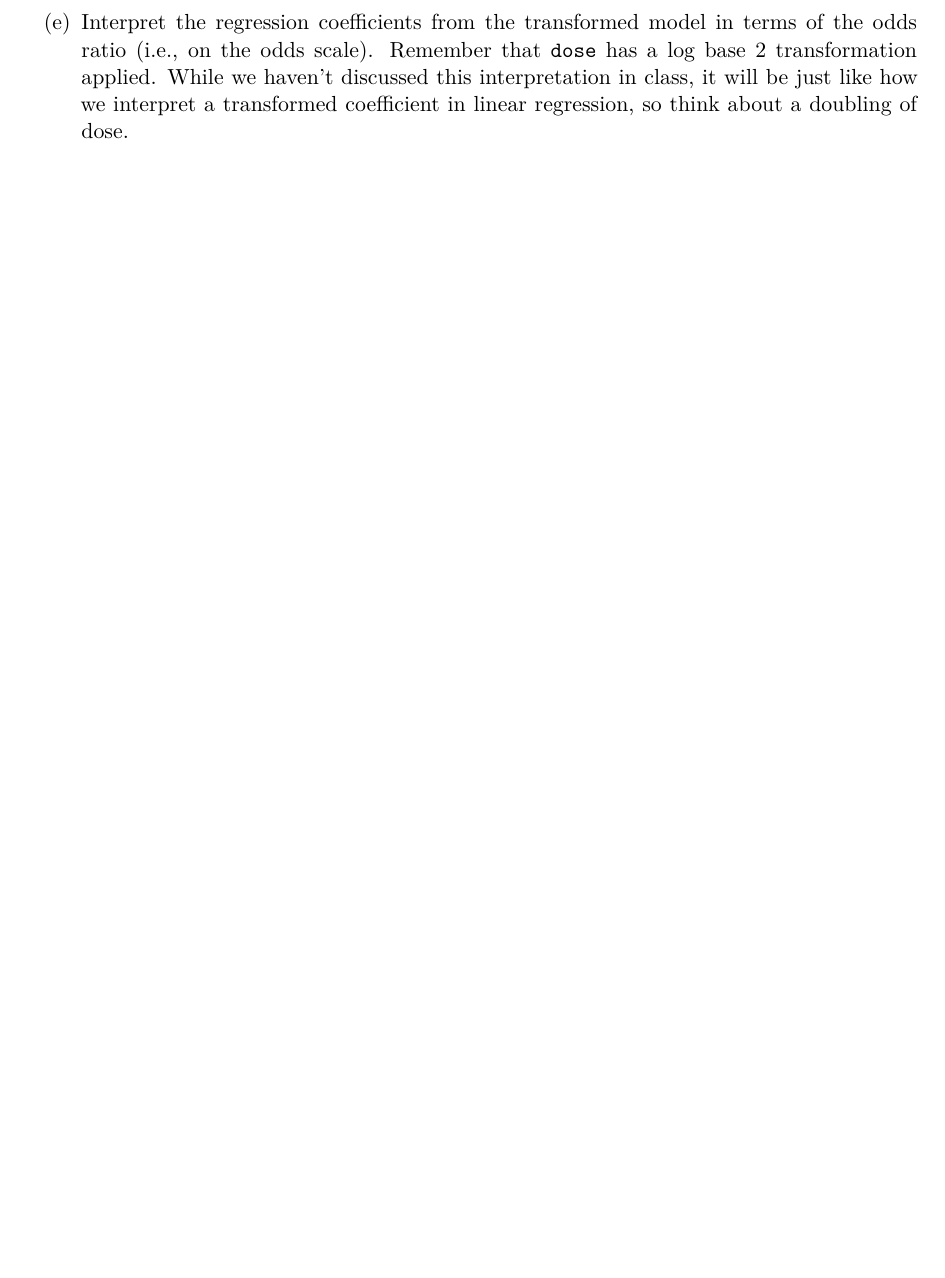
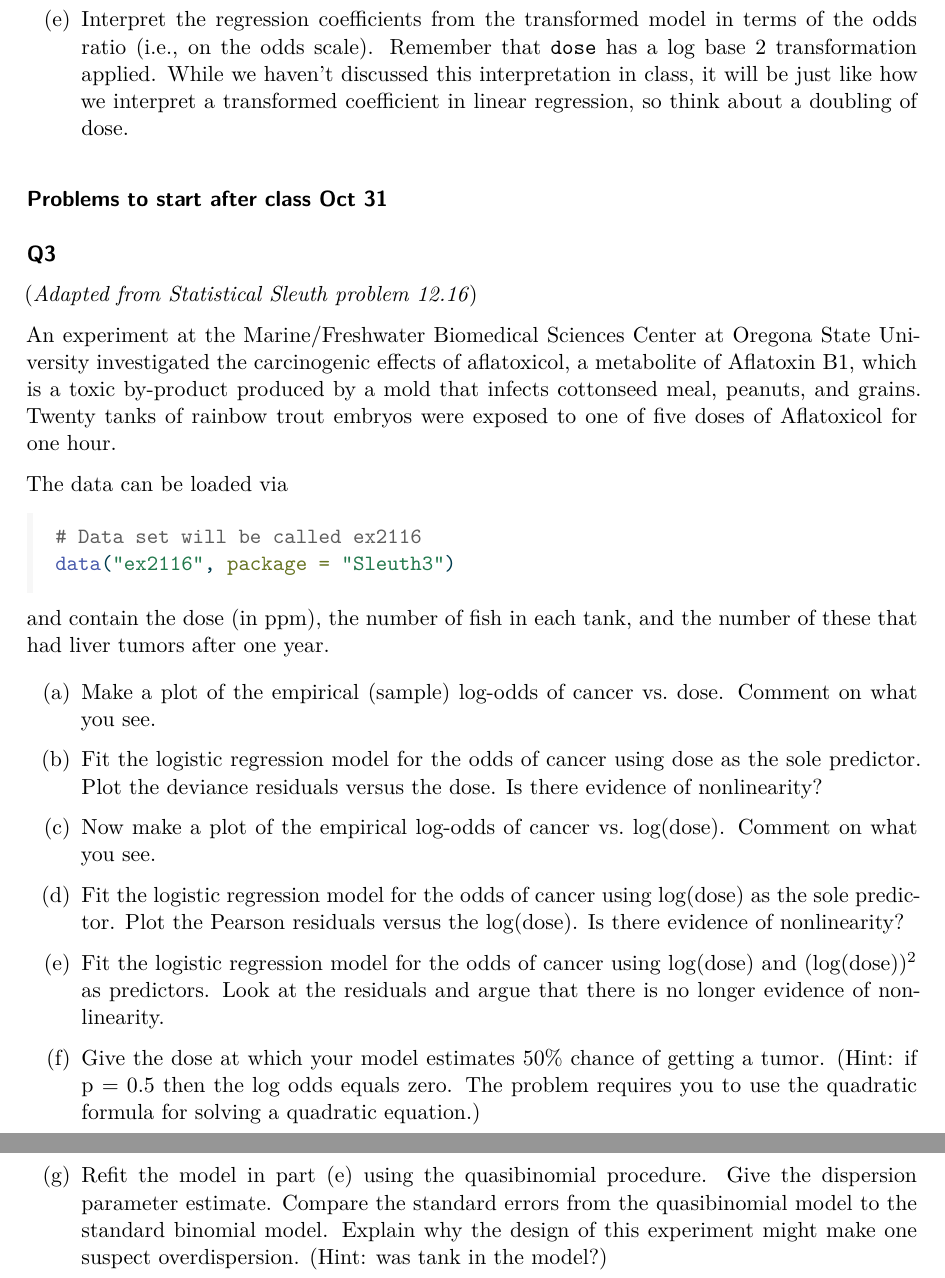
Before and after one commit to stat230/homework, a Quarto document (hw08.qmd): part of page 3 of 3 before the commit and two parts of pages 3 and 4 of 4 after it, the two joined at a grey line, cut so that both start at the same text, the shorter picture padded with empty space. The pictures show the output file hw08.pdf that the author committed with the source.

Commit message:
hw8 final

````diff
--- a/hw08.qmd
+++ b/hw08.qmd
@@ -57,3 +58,37 @@ budworm <- read.csv("http://aloy.rbind.io/data/budworm.csv")
 (d) Create a plots of the Pearson residuals versus the predictors for the model from part (c). Is there any evidence of nonlinearity?
 
 (e) Interpret the regression coefficients from the transformed model in terms of the odds ratio (i.e., on the odds scale). Remember that `dose` has a log base 2 transformation applied. While we haven't discussed this interpretation in class, it will be just like how we interpret a transformed coefficient in linear regression, so think about a doubling of dose.
+
+
+### Problems to start after class Oct 31
+
+#### Q3
+(*Adapted from Statistical Sleuth problem 12.16*)
+
+An experiment at the Marine/Freshwater Biomedical Sciences Center at Oregona State University investigated the carcinogenic effects of aflatoxicol, a metabolite of Aflatoxin B1, which is a toxic by-product produced by a mold that infects cottonseed meal, peanuts, and grains. Twenty tanks of rainbow trout embryos were exposed to one of five doses of Aflatoxicol for one hour.
+
+The data can be loaded via
+
+```{r}
+# Data set will be called ex2116
+data("ex2116", package = "Sleuth3")
+```
+
+and contain the dose (in ppm), the number of fish in each tank, and the number of these that had liver tumors after one year.
+
+
+(a) Make a plot of the empirical (sample) log-odds of cancer vs. dose. Comment on what you see.
+
+(b) Fit the logistic regression model for the odds of cancer using dose as the sole predictor. Plot the deviance residuals versus the dose. Is there evidence of nonlinearity?
+
+(c) Now make a plot of the empirical log-odds of cancer vs. log(dose). Comment on what you see.
+
+(d) Fit the logistic regression model for the odds of cancer using log(dose) as the sole predictor. Plot the Pearson residuals versus the log(dose). Is there evidence of nonlinearity?
+
+(e) Fit the logistic regression model for the odds of cancer using log(dose) and (log(dose))$^2$ as predictors. Look at the residuals and argue that there is no longer evidence of nonlinearity.
+
+(f) Give the dose at which your model estimates 50% chance of getting a tumor. (Hint: if p = 0.5 then the log odds equals zero. The problem requires you to use the quadratic formula for solving a quadratic equation.)
+
+(g) Refit the model in part (e) using the quasibinomial procedure. Give the dispersion parameter estimate.
+Compare the standard errors from the quasibinomial model to the standard binomial model. Explain
+why the design of this experiment might make one suspect overdispersion. (Hint: was tank in the model?)
````
Also changed, not shown: hw08.pdf, hw08.qmd (1 more changed lines).
